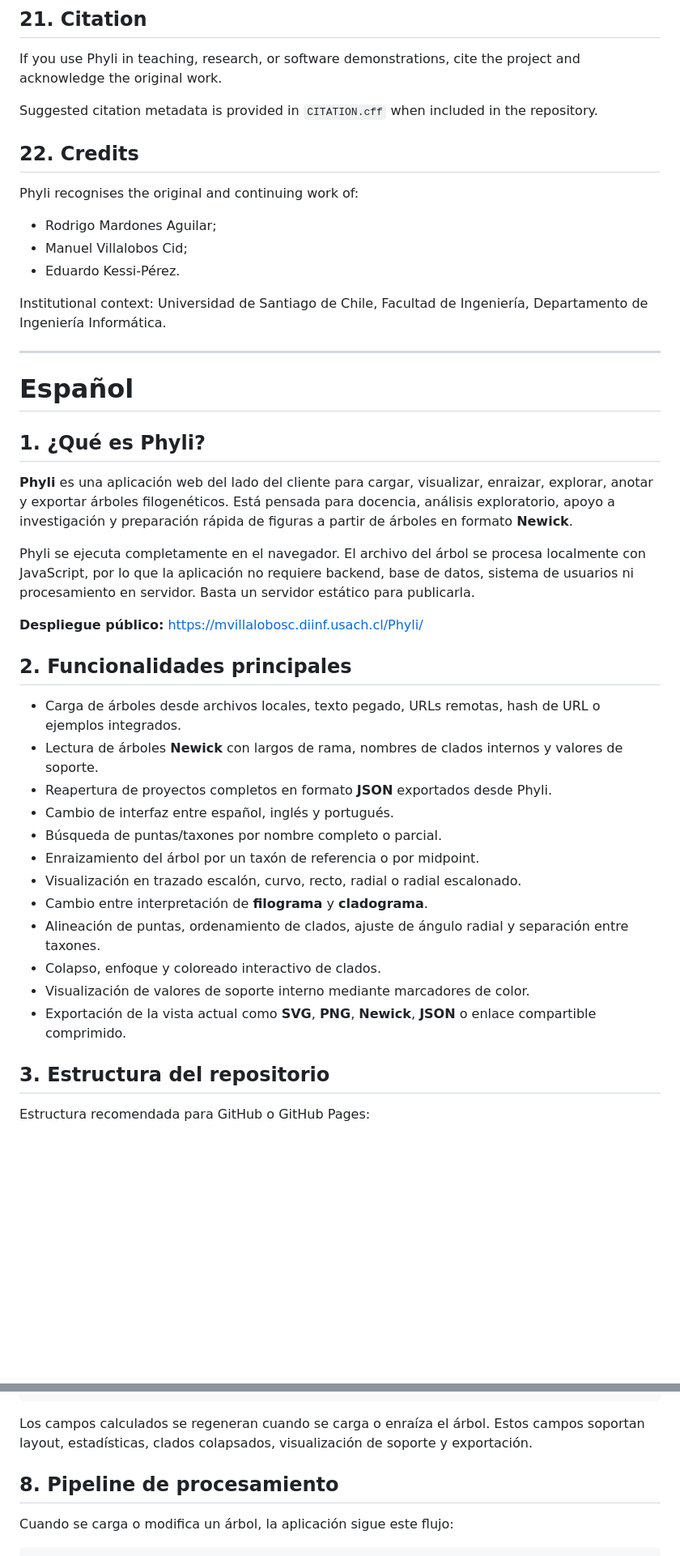
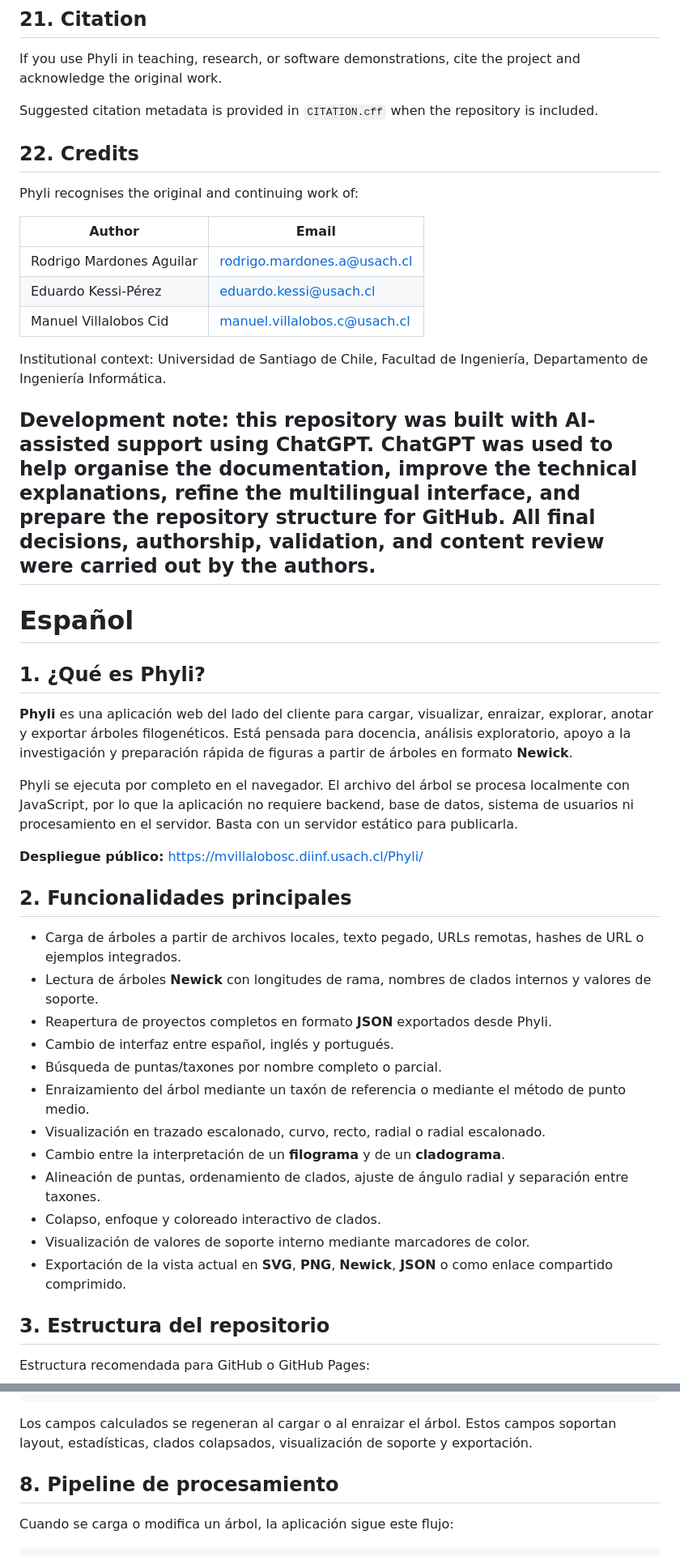
Before and after one commit to mvillalobosc/Lab2IA, a Markdown page: Phyli/README.md, 2 parts joined by grey strips. Shown at 81% size. Drawn GitHub-style; blank space fills up the shorter version.

````diff
--- a/Phyli/README.md
+++ b/Phyli/README.md
@@ -706,18 +706,21 @@ Phyli processes tree data in the browser. Local files are not uploaded to a Phyl
 
 If you use Phyli in teaching, research, or software demonstrations, cite the project and acknowledge the original work.
 
-Suggested citation metadata is provided in `CITATION.cff` when included in the repository.
+Suggested citation metadata is provided in `CITATION.cff` when the repository is included.
 
 ## 22. Credits
 
 Phyli recognises the original and continuing work of:
 
-- Rodrigo Mardones Aguilar;
-- Manuel Villalobos Cid;
-- Eduardo Kessi-Pérez.
+| Author | Email |
+|---|---|
+| Rodrigo Mardones Aguilar | [rodrigo.mardones.a@usach.cl](mailto:rodrigo.mardones.a@usach.cl) |
+| Eduardo Kessi-Pérez | [eduardo.kessi@usach.cl](mailto:eduardo.kessi@usach.cl]) |
+| Manuel Villalobos Cid | [manuel.villalobos.c@usach.cl](mailto:manuel.villalobos.c@usach.cl) |
 
 Institutional context: Universidad de Santiago de Chile, Facultad de Ingeniería, Departamento de Ingeniería Informática.
 
+Development note: this repository was built with AI-assisted support using ChatGPT. ChatGPT was used to help organise the documentation, improve the technical explanations, refine the multilingual interface, and prepare the repository structure for GitHub. All final decisions, authorship, validation, and content review were carried out by the authors.
 ---
 
 # Español
@@ -726,26 +729,26 @@ Institutional context: Universidad de Santiago de Chile, Facultad de Ingeniería
 
 ## 1. ¿Qué es Phyli?
 
-**Phyli** es una aplicación web del lado del cliente para cargar, visualizar, enraizar, explorar, anotar y exportar árboles filogenéticos. Está pensada para docencia, análisis exploratorio, apoyo a investigación y preparación rápida de figuras a partir de árboles en formato **Newick**.
+**Phyli** es una aplicación web del lado del cliente para cargar, visualizar, enraizar, explorar, anotar y exportar árboles filogenéticos. Está pensada para docencia, análisis exploratorio, apoyo a la investigación y preparación rápida de figuras a partir de árboles en formato **Newick**.
 
-Phyli se ejecuta completamente en el navegador. El archivo del árbol se procesa localmente con JavaScript, por lo que la aplicación no requiere backend, base de datos, sistema de usuarios ni procesamiento en servidor. Basta un servidor estático para publicarla.
+Phyli se ejecuta por completo en el navegador. El archivo del árbol se procesa localmente con JavaScript, por lo que la aplicación no requiere backend, base de datos, sistema de usuarios ni procesamiento en el servidor. Basta con un servidor estático para publicarla.
 
 **Despliegue público:** <https://mvillalobosc.diinf.usach.cl/Phyli/>
 
 ## 2. Funcionalidades principales
 
-- Carga de árboles desde archivos locales, texto pegado, URLs remotas, hash de URL o ejemplos integrados.
-- Lectura de árboles **Newick** con largos de rama, nombres de clados internos y valores de soporte.
+- Carga de árboles a partir de archivos locales, texto pegado, URLs remotas, hashes de URL o ejemplos integrados.
+- Lectura de árboles **Newick** con longitudes de rama, nombres de clados internos y valores de soporte.
 - Reapertura de proyectos completos en formato **JSON** exportados desde Phyli.
 - Cambio de interfaz entre español, inglés y portugués.
 - Búsqueda de puntas/taxones por nombre completo o parcial.
-- Enraizamiento del árbol por un taxón de referencia o por midpoint.
-- Visualización en trazado escalón, curvo, recto, radial o radial escalonado.
-- Cambio entre interpretación de **filograma** y **cladograma**.
+- Enraizamiento del árbol mediante un taxón de referencia o mediante el método de punto medio.
+- Visualización en trazado escalonado, curvo, recto, radial o radial escalonado.
+- Cambio entre la interpretación de un **filograma** y de un **cladograma**.
 - Alineación de puntas, ordenamiento de clados, ajuste de ángulo radial y separación entre taxones.
 - Colapso, enfoque y coloreado interactivo de clados.
 - Visualización de valores de soporte interno mediante marcadores de color.
-- Exportación de la vista actual como **SVG**, **PNG**, **Newick**, **JSON** o enlace compartible comprimido.
+- Exportación de la vista actual en **SVG**, **PNG**, **Newick**, **JSON** o como enlace compartido comprimido.
 
 ## 3. Estructura del repositorio
 
@@ -970,7 +973,7 @@ Después del parseo, cada nodo se normaliza como objeto JavaScript. El modelo ef
 }
 ```
 
-Los campos calculados se regeneran cuando se carga o enraíza el árbol. Estos campos soportan layout, estadísticas, clados colapsados, visualización de soporte y exportación.
+Los campos calculados se regeneran al cargar o al enraizar el árbol. Estos campos soportan layout, estadísticas, clados colapsados, visualización de soporte y exportación.
 
 ## 8. Pipeline de procesamiento
 
````
Also changed, not shown: other parts of Phyli/README.md (+85 -81 lines).
